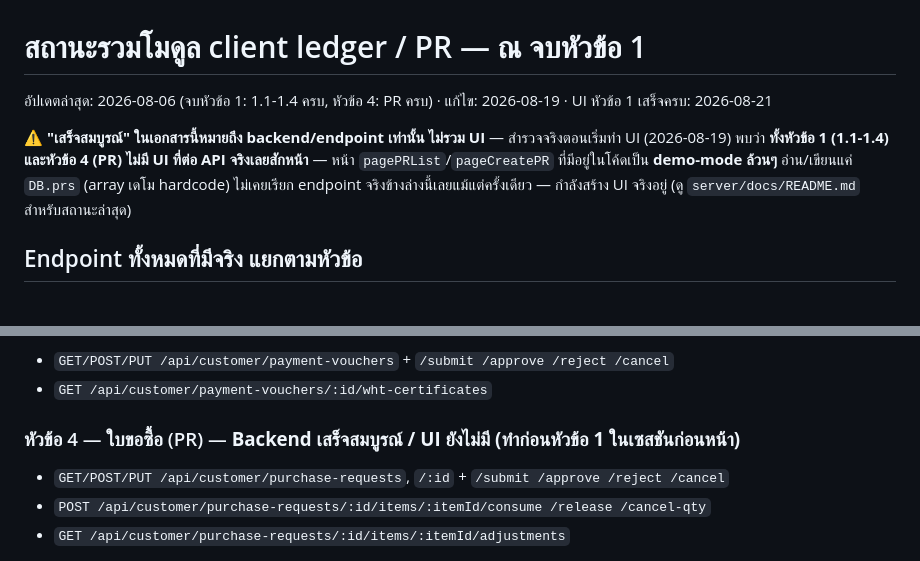
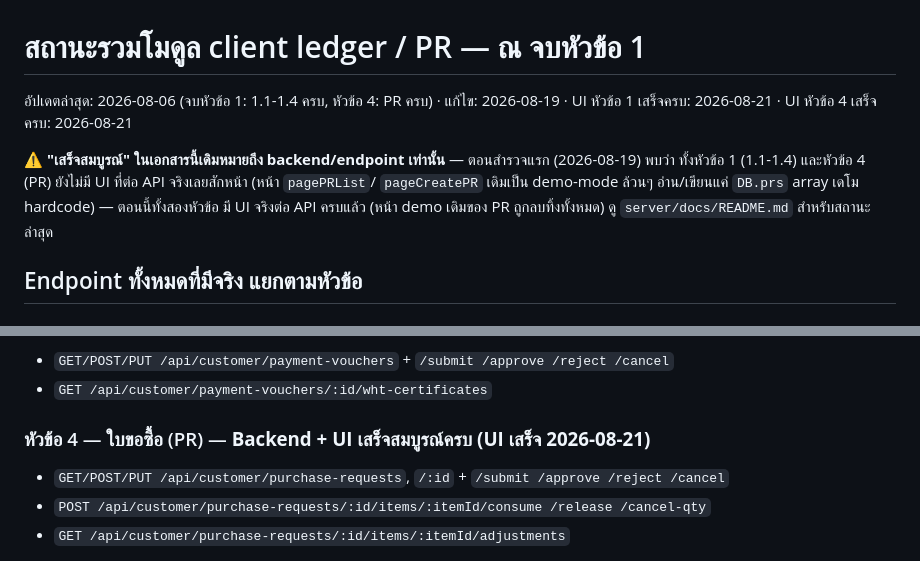
Before and after one commit to ballpopzaza219-dotcom/sales-presentation, a Markdown page: server/docs/module-status-overview.md, 2 parts joined by grey strips. Drawn GitHub-style.

Commit message:
Update status docs: topic 4 (PR) UI complete
Co-Authored-By: Claude Sonnet 5 <noreply@anthropic.com>

```diff
--- a/server/docs/module-status-overview.md
+++ b/server/docs/module-status-overview.md
@@ -1,12 +1,13 @@
 # สถานะรวมโมดูล client ledger / PR — ณ จบหัวข้อ 1
 
-อัปเดตล่าสุด: 2026-08-06 (จบหัวข้อ 1: 1.1-1.4 ครบ, หัวข้อ 4: PR ครบ) · แก้ไข: 2026-08-19 · UI หัวข้อ 1 เสร็จครบ: 2026-08-21
+อัปเดตล่าสุด: 2026-08-06 (จบหัวข้อ 1: 1.1-1.4 ครบ, หัวข้อ 4: PR ครบ) · แก้ไข: 2026-08-19 ·
+UI หัวข้อ 1 เสร็จครบ: 2026-08-21 · UI หัวข้อ 4 เสร็จครบ: 2026-08-21
 
-⚠️ **"เสร็จสมบูรณ์" ในเอกสารนี้หมายถึง backend/endpoint เท่านั้น ไม่รวม UI** — สำรวจจริงตอนเริ่มทำ UI
-(2026-08-19) พบว่า **ทั้งหัวข้อ 1 (1.1-1.4) และหัวข้อ 4 (PR) ไม่มี UI ที่ต่อ API จริงเลยสักหน้า** — หน้า
-`pagePRList`/`pageCreatePR` ที่มีอยู่ในโค้ดเป็น **demo-mode ล้วนๆ** อ่าน/เขียนแค่ `DB.prs` (array เดโม
-hardcode) ไม่เคยเรียก endpoint จริงข้างล่างนี้เลยแม้แต่ครั้งเดียว — กำลังสร้าง UI จริงอยู่ (ดู
-`server/docs/README.md` สำหรับสถานะล่าสุด)
+⚠️ **"เสร็จสมบูรณ์" ในเอกสารนี้เดิมหมายถึง backend/endpoint เท่านั้น** — ตอนสำรวจแรก (2026-08-19) พบว่า
+ทั้งหัวข้อ 1 (1.1-1.4) และหัวข้อ 4 (PR) ยังไม่มี UI ที่ต่อ API จริงเลยสักหน้า (หน้า `pagePRList`/
+`pageCreatePR` เดิมเป็น demo-mode ล้วนๆ อ่าน/เขียนแค่ `DB.prs` array เดโม hardcode) — ตอนนี้ทั้งสองหัวข้อ
+มี UI จริงต่อ API ครบแล้ว (หน้า demo เดิมของ PR ถูกลบทิ้งทั้งหมด) ดู `server/docs/README.md` สำหรับสถานะ
+ล่าสุด
 
 ## Endpoint ทั้งหมดที่มีจริง แยกตามหัวข้อ
 
@@ -30,7 +31,7 @@ hardcode) ไม่เคยเรียก endpoint จริงข้างล
 - `GET/POST/PUT /api/customer/payment-vouchers` + `/submit /approve /reject /cancel`
 - `GET /api/customer/payment-vouchers/:id/wht-certificates`
 
-### หัวข้อ 4 — ใบขอซื้อ (PR) — **Backend เสร็จสมบูรณ์ / UI ยังไม่มี (ทำก่อนหัวข้อ 1 ในเซสชันก่อนหน้า)**
+### หัวข้อ 4 — ใบขอซื้อ (PR) — **Backend + UI เสร็จสมบูรณ์ครบ (UI เสร็จ 2026-08-21)**
 - `GET/POST/PUT /api/customer/purchase-requests`, `/:id` + `/submit /approve /reject /cancel`
 - `POST /api/customer/purchase-requests/:id/items/:itemId/consume /release /cancel-qty`
 - `GET /api/customer/purchase-requests/:id/items/:itemId/adjustments`
```
Also changed, not shown: server/docs/README.md (+1 -1 lines).
